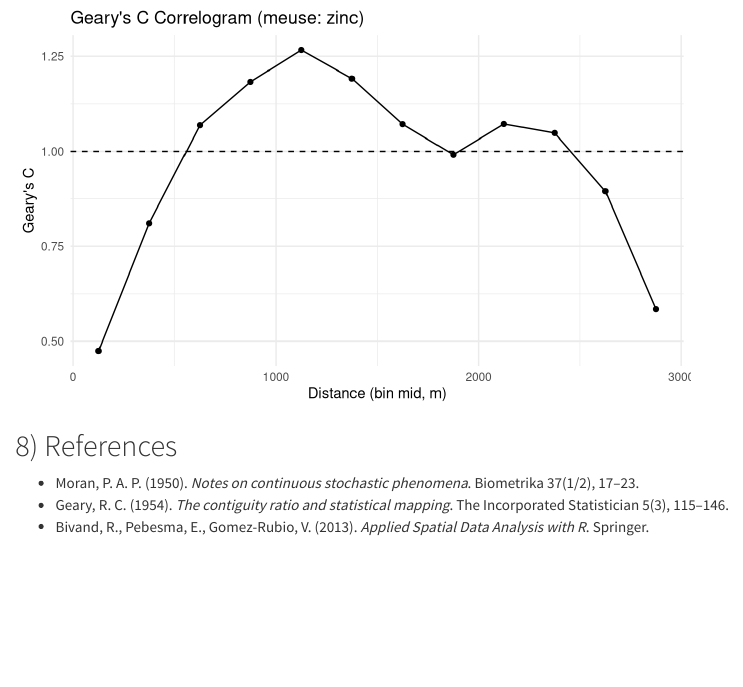
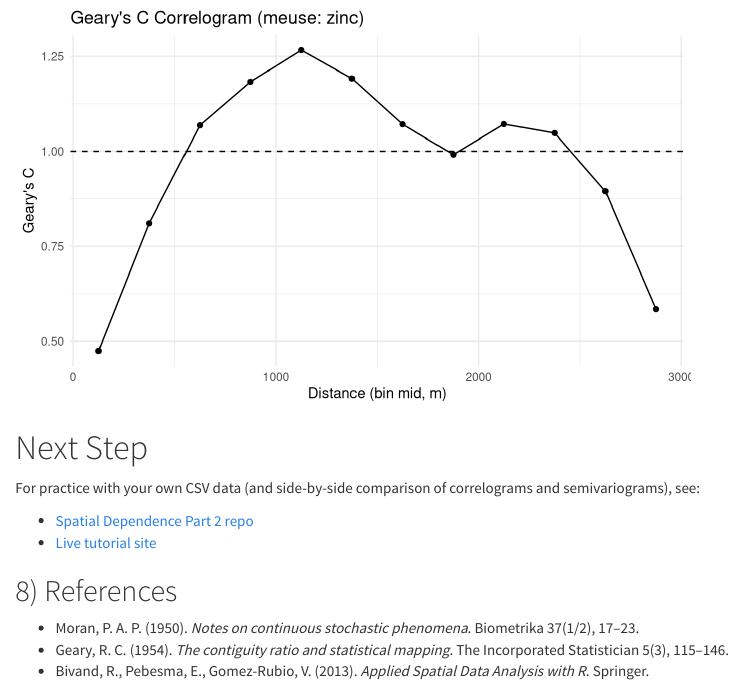
Before and after one commit to parker-group/spcorrelogram_tutorial1, an R Markdown document (correlogram_tutorial1.rmd): the page in a window 1100 px wide, from 5870 px down before the commit and from 5890 px down after it. Rendered offline with R 4.5, knitr and Pandoc, with nearby package versions.

Commit message:
Update correlogram_tutorial1.rmd

````diff
--- a/correlogram_tutorial1.rmd
+++ b/correlogram_tutorial1.rmd
@@ -331,6 +331,12 @@ ggplot(res_C, aes(mid, C)) +
        title = "Geary's C Correlogram (meuse: zinc)") +
   theme_minimal()
 ```
+# Next Step
+
+For practice with your own CSV data (and side-by-side comparison of correlograms and semivariograms), see:
+
+- [Spatial Dependence Part 2 repo](https://github.com/parker-group/spatial_depend_2)
+- [Live tutorial site](https://parker-group.github.io/spatial_depend_2/)
 
 
 ## 8) References
````
